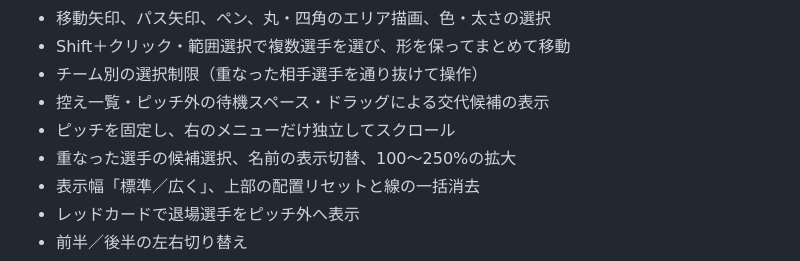
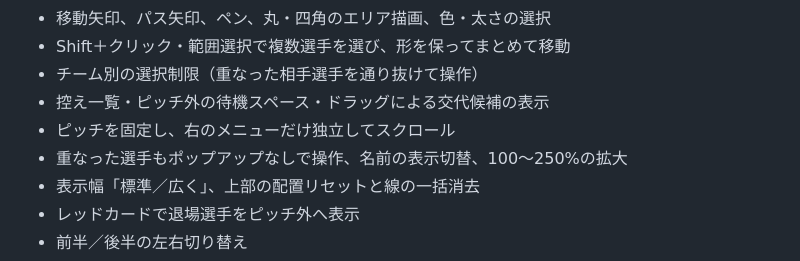
Before and after one commit to sakrainari/soccer-tactics-board, a Markdown page: README.md, the part around the change. Drawn GitHub-style.

Commit message:
Document popup-free player dragging
Update the feature list to match the simplified overlap interaction.

```diff
--- a/README.md
+++ b/README.md
@@ -14,7 +14,7 @@ HTML を直接開いて使えます。「配信用表示」で操作パネルを
 - チーム別の選択制限（重なった相手選手を通り抜けて操作）
 - 控え一覧・ピッチ外の待機スペース・ドラッグによる交代候補の表示
 - ピッチを固定し、右のメニューだけ独立してスクロール
-- 重なった選手の候補選択、名前の表示切替、100〜250%の拡大
+- 重なった選手もポップアップなしで操作、名前の表示切替、100〜250%の拡大
 - 表示幅「標準／広く」、上部の配置リセットと線の一括消去
 - レッドカードで退場選手をピッチ外へ表示
 - 前半／後半の左右切り替え
```
